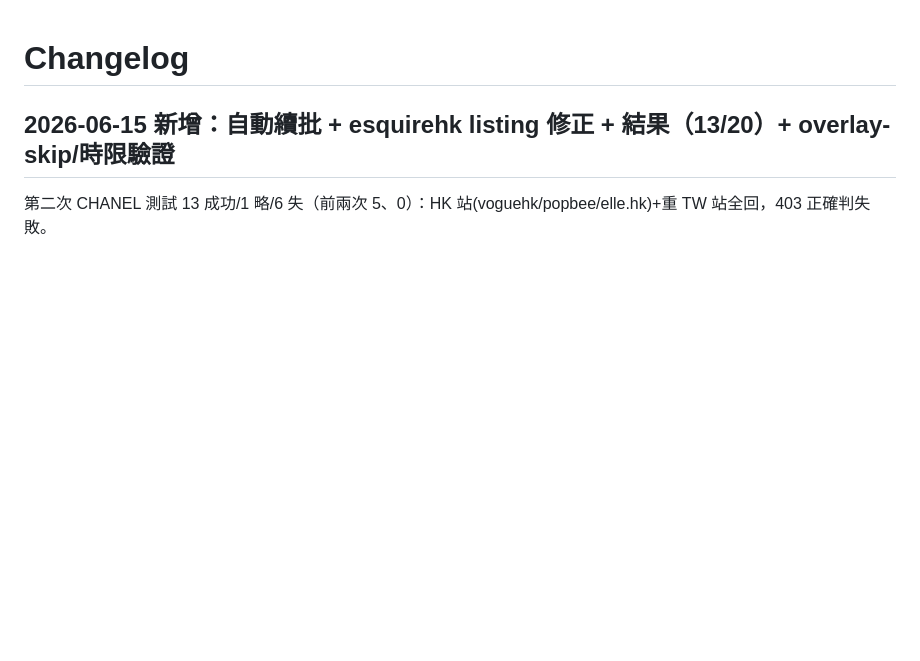
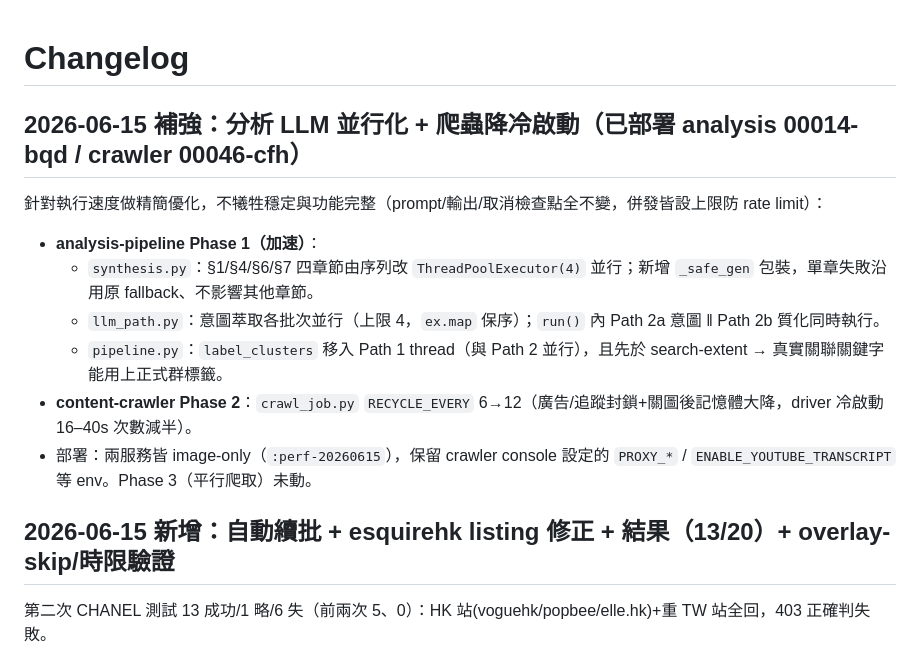
Before and after one commit to hsnuhow/Content-Analyser-CN, a Markdown page: changelog.md, the part around the change. Drawn GitHub-style; blank space fills up the shorter version.

Commit message:
文件：更新 changelog 記錄並行化部署（analysis 00014 / crawler 00046）
Co-Authored-By: Claude Opus 4.8 (1M context) <noreply@anthropic.com>

```diff
--- a/changelog.md
+++ b/changelog.md
@@ -1,4 +1,13 @@
 # Changelog
+
+## 2026-06-15 補強：分析 LLM 並行化 + 爬蟲降冷啟動（已部署 analysis 00014-bqd / crawler 00046-cfh）
+針對執行速度做精簡優化，不犧牲穩定與功能完整（prompt/輸出/取消檢查點全不變，併發皆設上限防 rate limit）：
+- **analysis-pipeline Phase 1（加速）**：
+  - `synthesis.py`：§1/§4/§6/§7 四章節由序列改 `ThreadPoolExecutor(4)` 並行；新增 `_safe_gen` 包裝，單章失敗沿用原 fallback、不影響其他章節。
+  - `llm_path.py`：意圖萃取各批次並行（上限 4，`ex.map` 保序）；`run()` 內 Path 2a 意圖 ‖ Path 2b 質化同時執行。
+  - `pipeline.py`：`label_clusters` 移入 Path 1 thread（與 Path 2 並行），且先於 search-extent → 真實關聯關鍵字能用上正式群標籤。
+- **content-crawler Phase 2**：`crawl_job.py` `RECYCLE_EVERY` 6→12（廣告/追蹤封鎖+關圖後記憶體大降，driver 冷啟動 16–40s 次數減半）。
+- 部署：兩服務皆 image-only（`:perf-20260615`），保留 crawler console 設定的 `PROXY_*` / `ENABLE_YOUTUBE_TRANSCRIPT` 等 env。Phase 3（平行爬取）未動。
 
 ## 2026-06-15 新增：自動續批 + esquirehk listing 修正 + 結果（13/20）+ overlay-skip/時限驗證
 第二次 CHANEL 測試 13 成功/1 略/6 失（前兩次 5、0）：HK 站(voguehk/popbee/elle.hk)+重 TW 站全回，403 正確判失敗。
```
